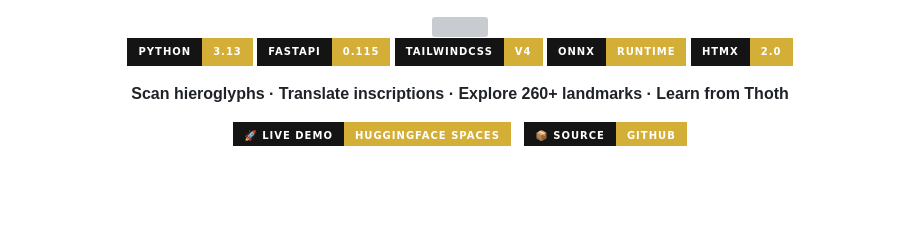
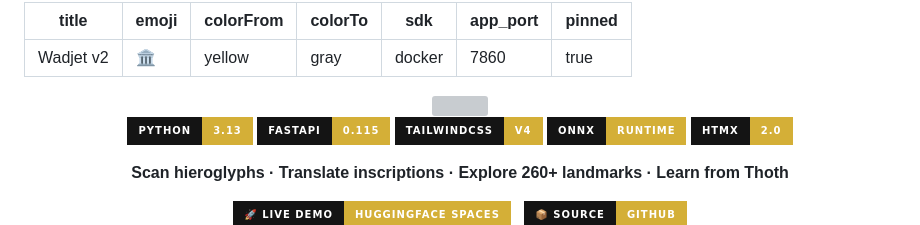
Before and after one commit to Nadercr7/wadjet_v2, a Markdown page: README.md, the part around the change. GitHub-like rendering; badges without logos; blank space fills up the shorter version; grey boxes are pictures that could not be loaded.

Commit message:
fix: restore HF frontmatter in README

```diff
--- a/README.md
+++ b/README.md
@@ -1,3 +1,13 @@
+---
+title: Wadjet v2
+emoji: 🏛️
+colorFrom: yellow
+colorTo: gray
+sdk: docker
+app_port: 7860
+pinned: true
+---
+
 <div align="center">
 
 <!-- Header Banner -->
```
